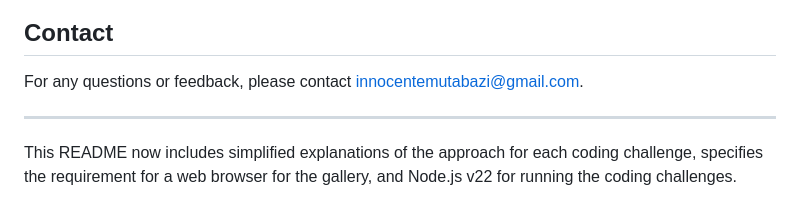
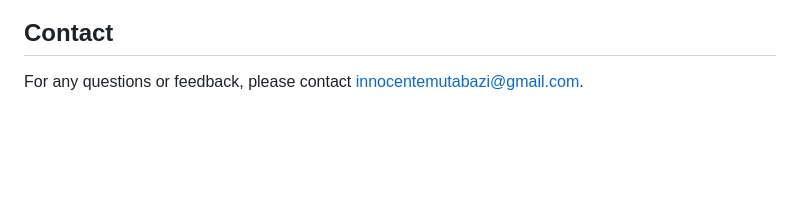
Before and after one commit to innocentemutabazi/CoAchallenge, a Markdown page: README.md, the part around the change printed below. Rendered like a GitHub page; blank space fills up the shorter version.

```diff
--- a/README.md
+++ b/README.md
@@ -174,7 +176,3 @@ The gallery is deployed and can be accessed at the following URL: [Deployed Gall
 ## Contact
 
 For any questions or feedback, please contact [innocentemutabazi@gmail.com](mailto:innocentemutabazi@gmail.com).
-
----
-
-This README now includes simplified explanations of the approach for each coding challenge, specifies the requirement for a web browser for the gallery, and Node.js v22 for running the coding challenges.
```
Also changed, not shown: other parts of README.md (+5 -3 lines).
